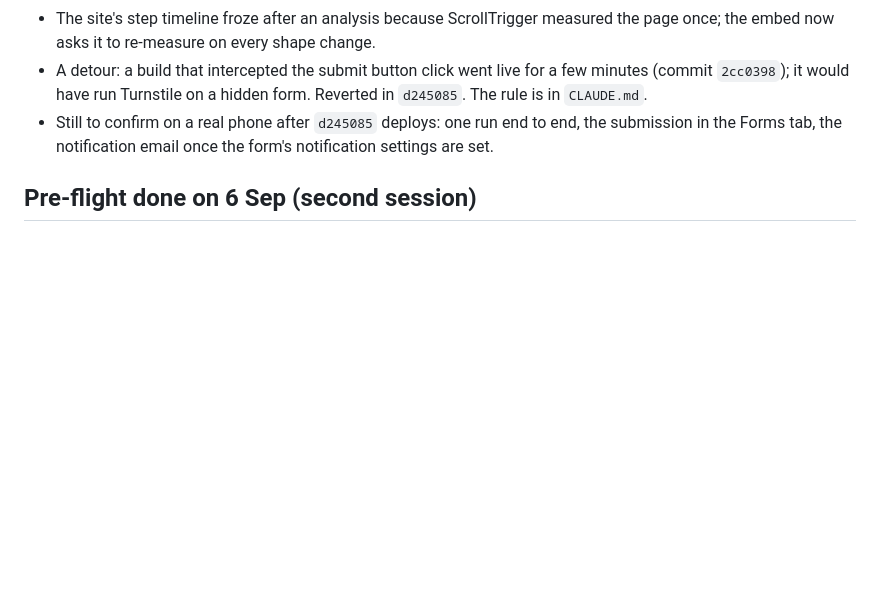
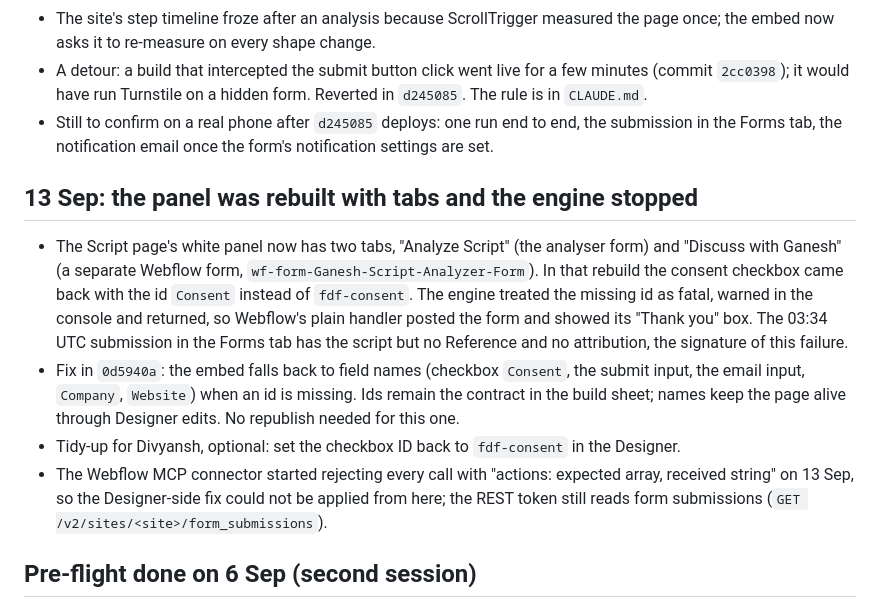
Before and after one commit to divyanshagarwalgh/1st-December-Films, a Markdown page: docs/HANDOFF.md, the part around the change. Drawn GitHub-style; blank space fills up the shorter version.

Commit message:
docs: 13 Sep, tabs rebuild dropped fdf-consent; engine now falls back to field names
Co-Authored-By: Claude Fable 5.1 <noreply@anthropic.com>

```diff
--- a/docs/HANDOFF.md
+++ b/docs/HANDOFF.md
@@ -39,6 +39,13 @@ Divyansh asked whether the page could live in the Webflow Designer so he control
 - The site's step timeline froze after an analysis because ScrollTrigger measured the page once; the embed now asks it to re-measure on every shape change.
 - A detour: a build that intercepted the submit button click went live for a few minutes (commit `2cc0398`); it would have run Turnstile on a hidden form. Reverted in `d245085`. The rule is in `CLAUDE.md`.
 - Still to confirm on a real phone after `d245085` deploys: one run end to end, the submission in the Forms tab, the notification email once the form's notification settings are set.
+
+## 13 Sep: the panel was rebuilt with tabs and the engine stopped
+
+- The Script page's white panel now has two tabs, "Analyze Script" (the analyser form) and "Discuss with Ganesh" (a separate Webflow form, `wf-form-Ganesh-Script-Analyzer-Form`). In that rebuild the consent checkbox came back with the id `Consent` instead of `fdf-consent`. The engine treated the missing id as fatal, warned in the console and returned, so Webflow's plain handler posted the form and showed its "Thank you" box. The 03:34 UTC submission in the Forms tab has the script but no Reference and no attribution, the signature of this failure.
+- Fix in `0d5940a`: the embed falls back to field names (checkbox `Consent`, the submit input, the email input, `Company`, `Website`) when an id is missing. Ids remain the contract in the build sheet; names keep the page alive through Designer edits. No republish needed for this one.
+- Tidy-up for Divyansh, optional: set the checkbox ID back to `fdf-consent` in the Designer.
+- The Webflow MCP connector started rejecting every call with "actions: expected array, received string" on 13 Sep, so the Designer-side fix could not be applied from here; the REST token still reads form submissions (`GET /v2/sites/<site>/form_submissions`).
 
 ## Pre-flight done on 6 Sep (second session)
 
```
